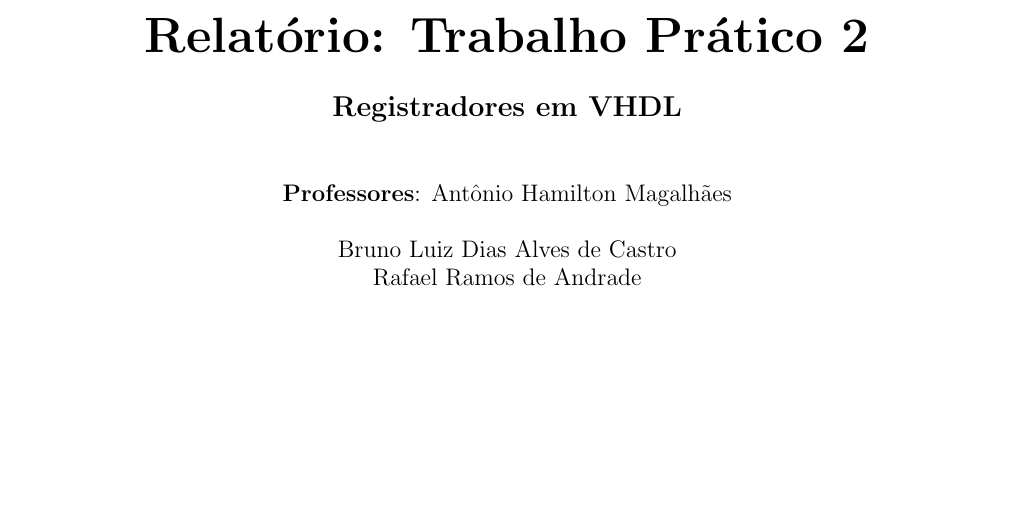
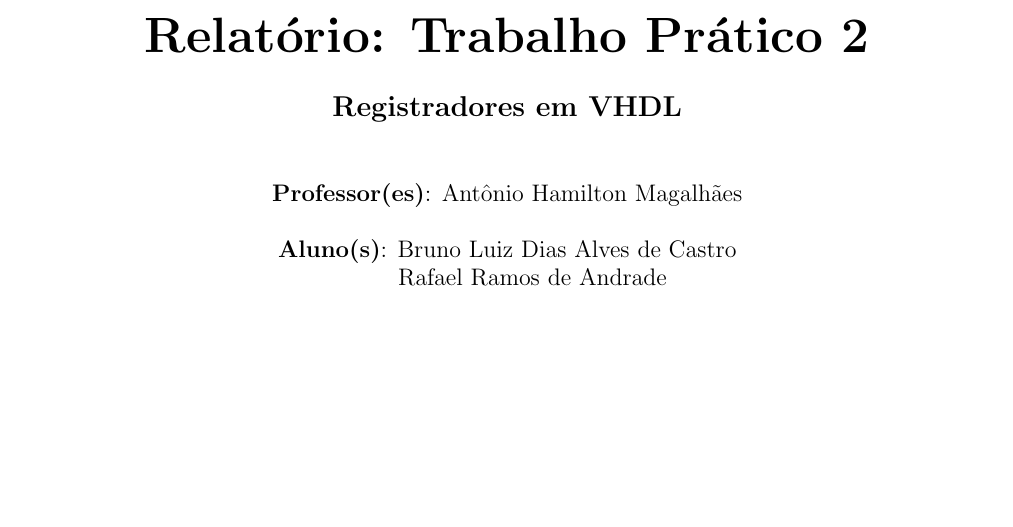
Before and after one commit to bdCastro/PUC-sistemas-reconfiguraveis, a LaTeX document (tp2/report/main.tex, which reads tp2/report/cover.tex): part of page 1 of 17, cut so that both start at the same text. Compiled offline with pdfLaTeX.

Commit message:
muda formatação professores de "Professores" e "Alunos" na capa do relatório.

```diff
--- a/tp2/report/cover.tex
+++ b/tp2/report/cover.tex
@@ -22,10 +22,10 @@
     \vspace{0.5cm}
     \Large\textbf{Registradores em VHDL} \\
     \vspace{1cm}
-    \large \textbf{Professores}: Antônio Hamilton Magalhães\\
+    \large \textbf{Professor(es)}: Antônio Hamilton Magalhães\\
     \vspace{0.5cm}
-    \large Bruno Luiz Dias Alves de Castro \\
-    \large Rafael Ramos de Andrade \\
+    \large \textbf{Aluno(s)}: Bruno Luiz Dias Alves de Castro \\
+    \large \hspace{0.75cm} Rafael Ramos de Andrade \\
     \vfill
     \large Belo Horizonte \\ Campus Coração Eucarístico \\
     \vspace{\baselineskip}
```
Also changed, not shown: tp2/report/main.pdf.
